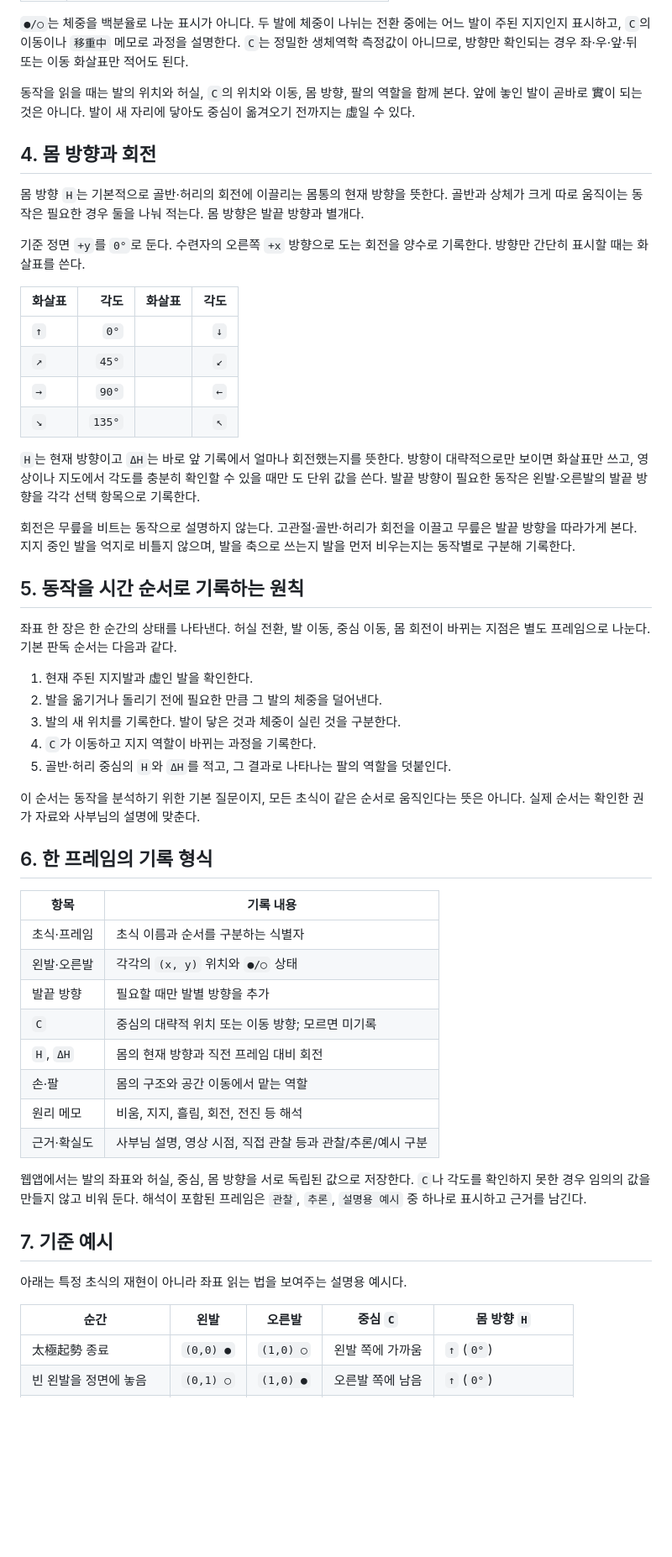
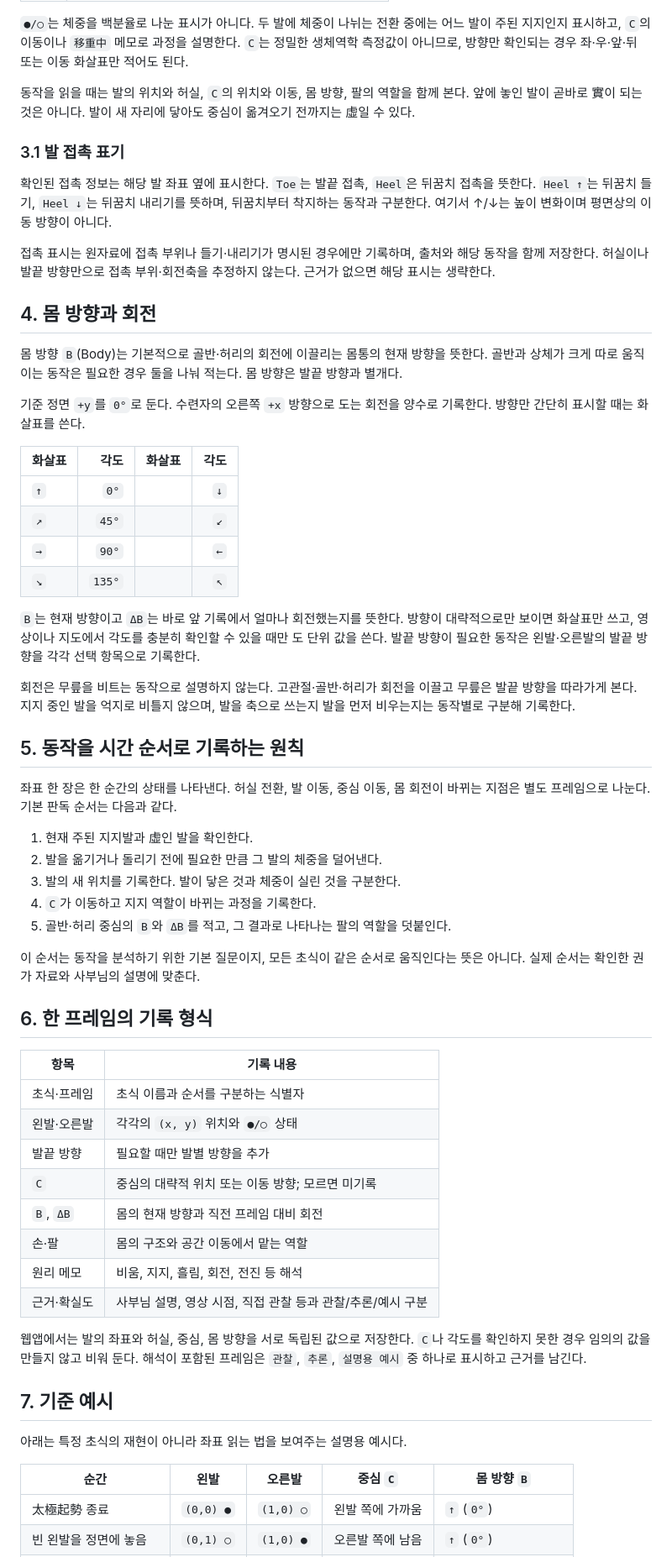
Before and after one commit to winterrainlee/eztaiji, a Markdown page: docs/coordinate-system.md, the part around one of its changes. Shown at 84% size. GitHub-like rendering; blank space fills up the shorter version.

Commit message:
Document B body direction and source-backed Toe/Heel notation

```diff
--- a/docs/coordinate-system.md
+++ b/docs/coordinate-system.md
@@ -54,9 +54,15 @@
 
 동작을 읽을 때는 발의 위치와 허실, `C`의 위치와 이동, 몸 방향, 팔의 역할을 함께 본다. 앞에 놓인 발이 곧바로 實이 되는 것은 아니다. 발이 새 자리에 닿아도 중심이 옮겨오기 전까지는 虛일 수 있다.
 
+### 3.1 발 접촉 표기
+
+확인된 접촉 정보는 해당 발 좌표 옆에 표시한다. `Toe`는 발끝 접촉, `Heel`은 뒤꿈치 접촉을 뜻한다. `Heel ↑`는 뒤꿈치 들기, `Heel ↓`는 뒤꿈치 내리기를 뜻하며, 뒤꿈치부터 착지하는 동작과 구분한다. 여기서 ↑/↓는 높이 변화이며 평면상의 이동 방향이 아니다.
+
+접촉 표시는 원자료에 접촉 부위나 들기·내리기가 명시된 경우에만 기록하며, 출처와 해당 동작을 함께 저장한다. 허실이나 발끝 방향만으로 접촉 부위·회전축을 추정하지 않는다. 근거가 없으면 해당 표시는 생략한다.
+
 ## 4. 몸 방향과 회전
 
-몸 방향 `H`는 기본적으로 골반·허리의 회전에 이끌리는 몸통의 현재 방향을 뜻한다. 골반과 상체가 크게 따로 움직이는 동작은 필요한 경우 둘을 나눠 적는다. 몸 방향은 발끝 방향과 별개다.
+몸 방향 `B`(Body)는 기본적으로 골반·허리의 회전에 이끌리는 몸통의 현재 방향을 뜻한다. 골반과 상체가 크게 따로 움직이는 동작은 필요한 경우 둘을 나눠 적는다. 몸 방향은 발끝 방향과 별개다.
 
 기준 정면 `+y`를 `0°`로 둔다. 수련자의 오른쪽 `+x` 방향으로 도는 회전을 양수로 기록한다. 방향만 간단히 표시할 때는 화살표를 쓴다.
 
@@ -67,7 +73,7 @@
 | `→` | `90°` | | `←` | `270°` (또는 `−90°`) |
 | `↘` | `135°` | | `↖` | `315°` (또는 `−45°`) |
 
-`H`는 현재 방향이고 `ΔH`는 바로 앞 기록에서 얼마나 회전했는지를 뜻한다. 방향이 대략적으로만 보이면 화살표만 쓰고, 영상이나 지도에서 각도를 충분히 확인할 수 있을 때만 도 단위 값을 쓴다. 발끝 방향이 필요한 동작은 왼발·오른발의 발끝 방향을 각각 선택 항목으로 기록한다.
+`B`는 현재 방향이고 `ΔB`는 바로 앞 기록에서 얼마나 회전했는지를 뜻한다. 방향이 대략적으로만 보이면 화살표만 쓰고, 영상이나 지도에서 각도를 충분히 확인할 수 있을 때만 도 단위 값을 쓴다. 발끝 방향이 필요한 동작은 왼발·오른발의 발끝 방향을 각각 선택 항목으로 기록한다.
 
 회전은 무릎을 비트는 동작으로 설명하지 않는다. 고관절·골반·허리가 회전을 이끌고 무릎은 발끝 방향을 따라가게 본다. 지지 중인 발을 억지로 비틀지 않으며, 발을 축으로 쓰는지 발을 먼저 비우는지는 동작별로 구분해 기록한다.
 
@@ -79,7 +85,7 @@
 2. 발을 옮기거나 돌리기 전에 필요한 만큼 그 발의 체중을 덜어낸다.
 3. 발의 새 위치를 기록한다. 발이 닿은 것과 체중이 실린 것을 구분한다.
 4. `C`가 이동하고 지지 역할이 바뀌는 과정을 기록한다.
-5. 골반·허리 중심의 `H`와 `ΔH`를 적고, 그 결과로 나타나는 팔의 역할을 덧붙인다.
+5. 골반·허리 중심의 `B`와 `ΔB`를 적고, 그 결과로 나타나는 팔의 역할을 덧붙인다.
 
 이 순서는 동작을 분석하기 위한 기본 질문이지, 모든 초식이 같은 순서로 움직인다는 뜻은 아니다. 실제 순서는 확인한 권가 자료와 사부님의 설명에 맞춘다.
 
@@ -91,7 +97,7 @@
 | 왼발·오른발 | 각각의 `(x, y)` 위치와 `●/○` 상태 |
 | 발끝 방향 | 필요할 때만 발별 방향을 추가 |
 | `C` | 중심의 대략적 위치 또는 이동 방향; 모르면 미기록 |
-| `H`, `ΔH` | 몸의 현재 방향과 직전 프레임 대비 회전 |
+| `B`, `ΔB` | 몸의 현재 방향과 직전 프레임 대비 회전 |
 | 손·팔 | 몸의 구조와 공간 이동에서 맡는 역할 |
 | 원리 메모 | 비움, 지지, 흘림, 회전, 전진 등 해석 |
 | 근거·확실도 | 사부님 설명, 영상 시점, 직접 관찰 등과 관찰/추론/예시 구분 |
@@ -102,7 +108,7 @@
 
 아래는 특정 초식의 재현이 아니라 좌표 읽는 법을 보여주는 설명용 예시다.
 
-| 순간 | 왼발 | 오른발 | 중심 `C` | 몸 방향 `H` |
+| 순간 | 왼발 | 오른발 | 중심 `C` | 몸 방향 `B` |
 | --- | --- | --- | --- | --- |
 | 太極起勢 종료 | `(0,0) ●` | `(1,0) ○` | 왼발 쪽에 가까움 | `↑` (`0°`) |
 | 빈 왼발을 정면에 놓음 | `(0,1) ○` | `(1,0) ●` | 오른발 쪽에 남음 | `↑` (`0°`) |
```
Also changed, not shown: other parts of docs/coordinate-system.md (+1 -1 lines).
